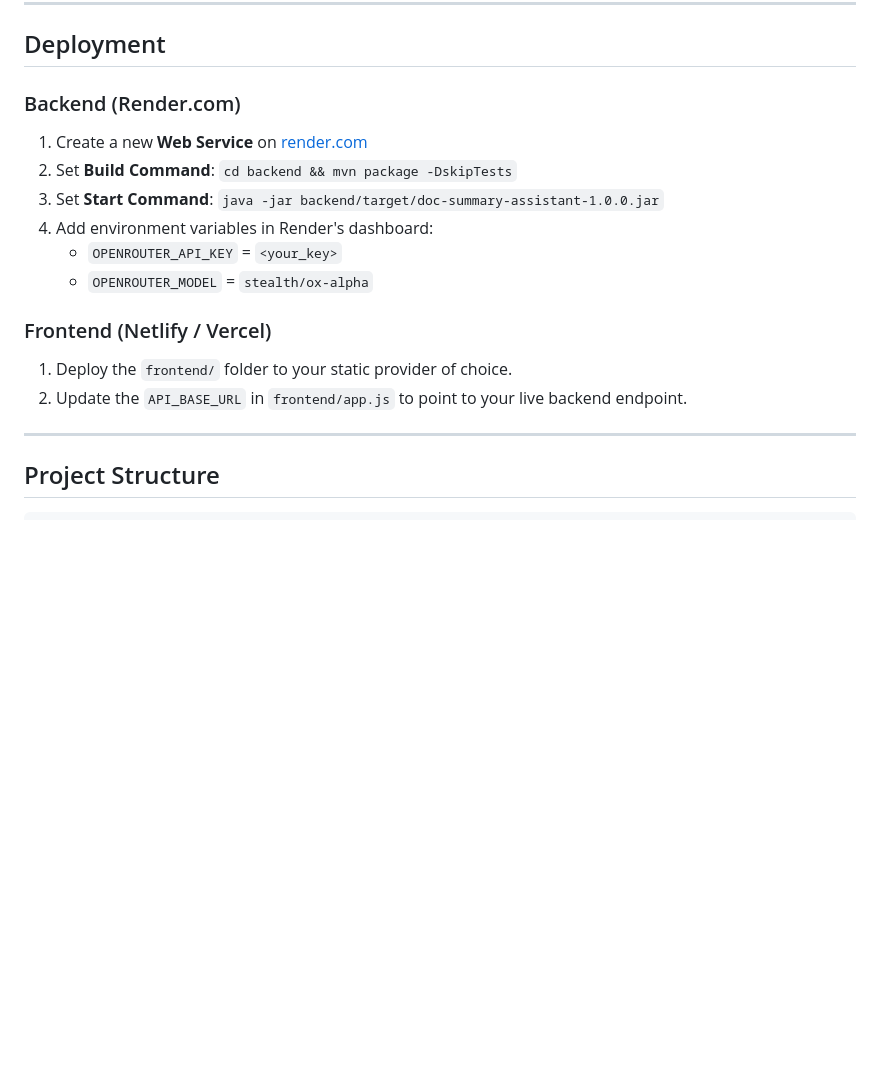
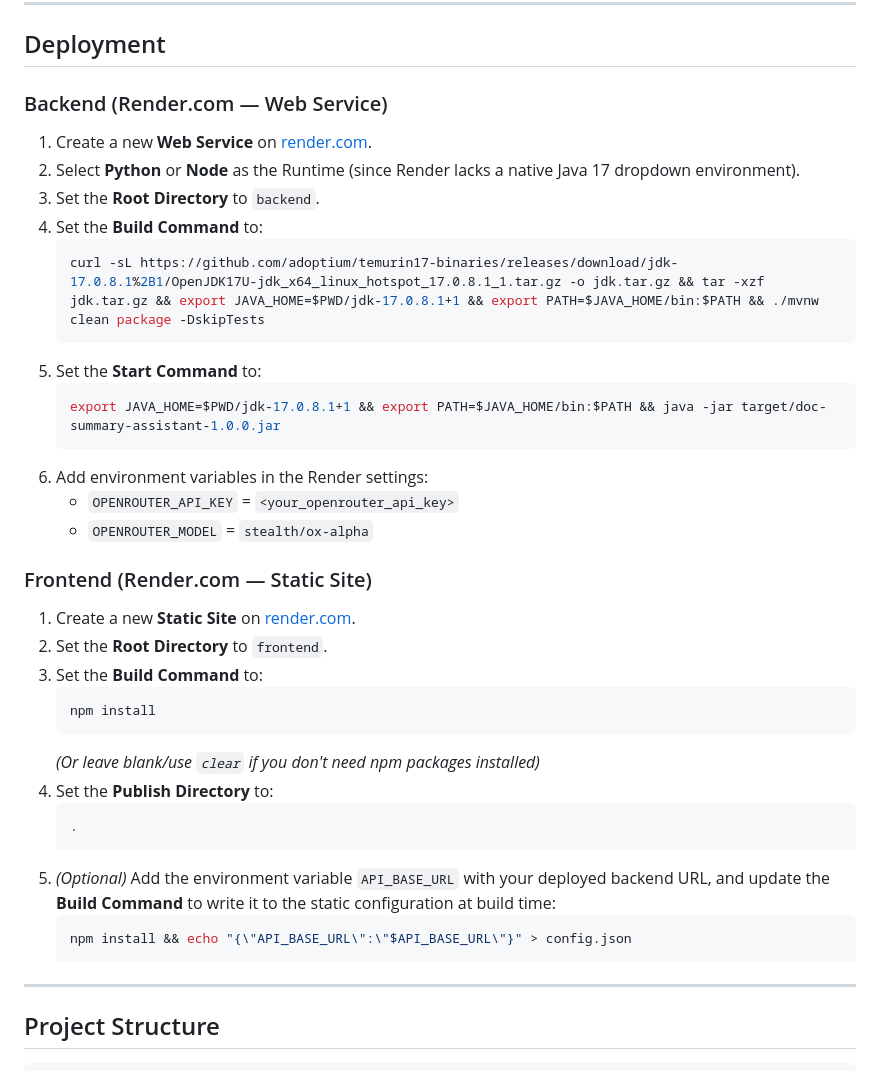
Before and after one commit to Charitha5775/Document-Summary-Assistant, a Markdown page: README.md, the part around the change. GitHub-like rendering; blank space fills up the shorter version.

Commit message:
docs: update deployment guidelines for Render

````diff
--- a/README.md
+++ b/README.md
@@ -177,17 +177,38 @@ This application utilizes a decoupled, modern architecture: a Java Spring Boot R
 
 ## Deployment
 
-### Backend (Render.com)
-1. Create a new **Web Service** on [render.com](https://render.com)
-2. Set **Build Command**: `cd backend && mvn package -DskipTests`
-3. Set **Start Command**: `java -jar backend/target/doc-summary-assistant-1.0.0.jar`
-4. Add environment variables in Render's dashboard:
-   - `OPENROUTER_API_KEY` = `<your_key>`
+### Backend (Render.com — Web Service)
+1. Create a new **Web Service** on [render.com](https://render.com).
+2. Select **Python** or **Node** as the Runtime (since Render lacks a native Java 17 dropdown environment).
+3. Set the **Root Directory** to `backend`.
+4. Set the **Build Command** to:
+   ```bash
+   curl -sL https://github.com/adoptium/temurin17-binaries/releases/download/jdk-17.0.8.1%2B1/OpenJDK17U-jdk_x64_linux_hotspot_17.0.8.1_1.tar.gz -o jdk.tar.gz && tar -xzf jdk.tar.gz && export JAVA_HOME=$PWD/jdk-17.0.8.1+1 && export PATH=$JAVA_HOME/bin:$PATH && ./mvnw clean package -DskipTests
+   ```
+5. Set the **Start Command** to:
+   ```bash
+   export JAVA_HOME=$PWD/jdk-17.0.8.1+1 && export PATH=$JAVA_HOME/bin:$PATH && java -jar target/doc-summary-assistant-1.0.0.jar
+   ```
+6. Add environment variables in the Render settings:
+   - `OPENROUTER_API_KEY` = `<your_openrouter_api_key>`
    - `OPENROUTER_MODEL` = `stealth/ox-alpha`
 
-### Frontend (Netlify / Vercel)
-1. Deploy the `frontend/` folder to your static provider of choice.
-2. Update the `API_BASE_URL` in `frontend/app.js` to point to your live backend endpoint.
+### Frontend (Render.com — Static Site)
+1. Create a new **Static Site** on [render.com](https://render.com).
+2. Set the **Root Directory** to `frontend`.
+3. Set the **Build Command** to:
+   ```bash
+   npm install
+   ```
+   *(Or leave blank/use `clear` if you don't need npm packages installed)*
+4. Set the **Publish Directory** to:
+   ```text
+   .
+   ```
+5. *(Optional)* Add the environment variable `API_BASE_URL` with your deployed backend URL, and update the **Build Command** to write it to the static configuration at build time:
+   ```bash
+   npm install && echo "{\"API_BASE_URL\":\"$API_BASE_URL\"}" > config.json
+   ```
 
 ---
 
````
